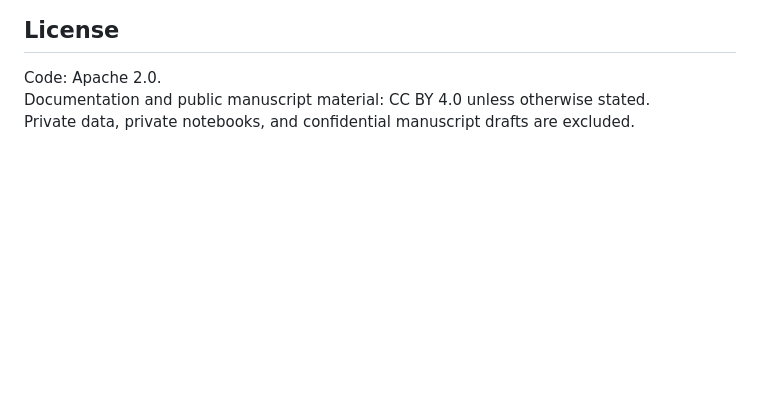
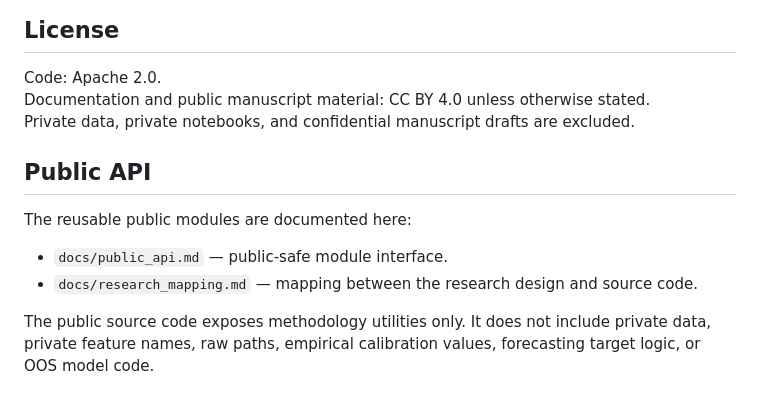
Before and after one commit to bgltn/d-invariance-ffd, a Markdown page: README.md, the part around the change. Rendered like a GitHub page; blank space fills up the shorter version.

Commit message:
Reference public API documentation in README

```diff
--- a/README.md
+++ b/README.md
@@ -120,3 +120,12 @@ A `CITATION.cff` file will be provided before public release.
 Code: Apache 2.0.
 Documentation and public manuscript material: CC BY 4.0 unless otherwise stated.
 Private data, private notebooks, and confidential manuscript drafts are excluded.
+
+## Public API
+
+The reusable public modules are documented here:
+
+- `docs/public_api.md` — public-safe module interface.
+- `docs/research_mapping.md` — mapping between the research design and source code.
+
+The public source code exposes methodology utilities only. It does not include private data, private feature names, raw paths, empirical calibration values, forecasting target logic, or OOS model code.
```
